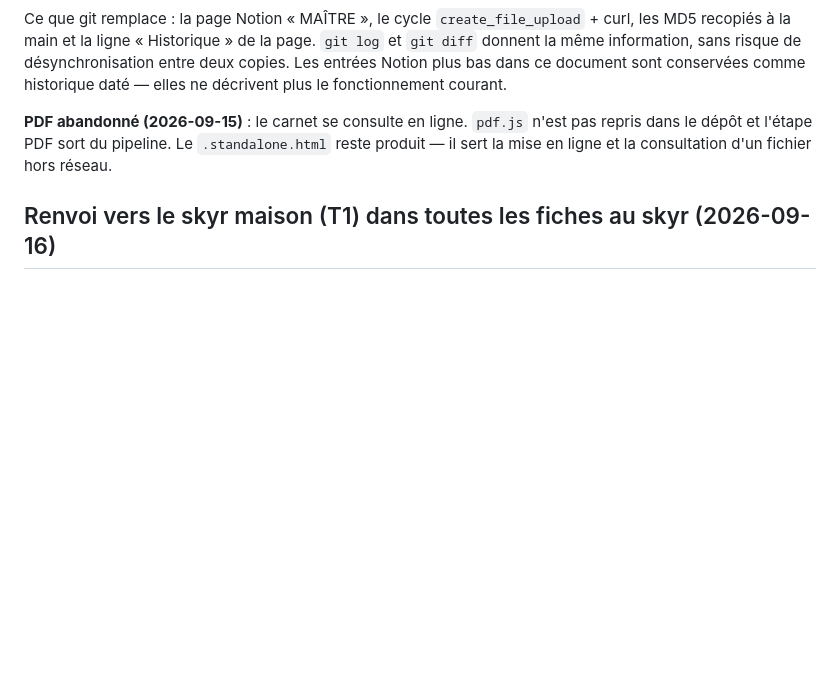
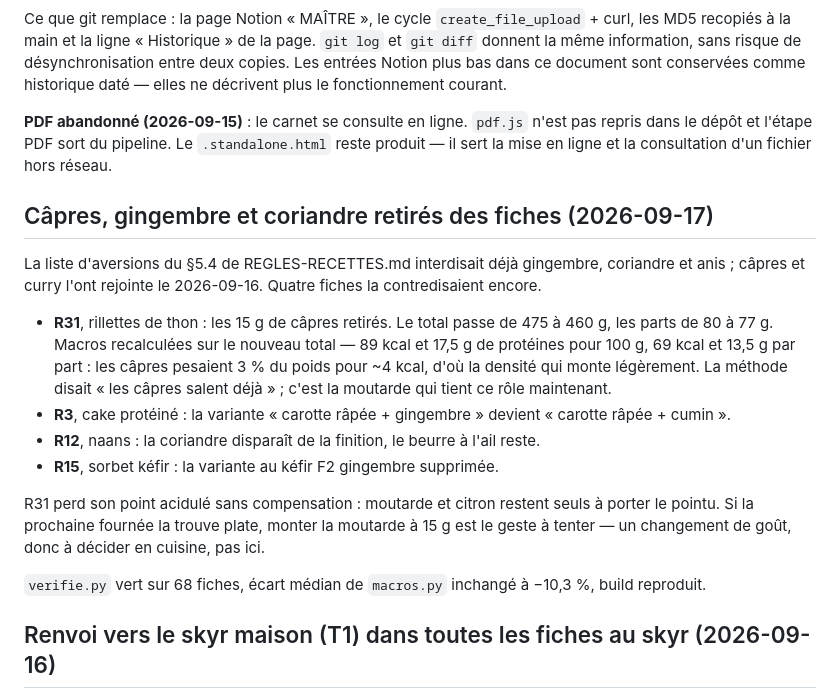
Before and after one commit to kaliellecc-a11y/carnet, a Markdown page: PASSATION.md, the part around the change. Rendered like a GitHub page; blank space fills up the shorter version.

```diff
--- a/PASSATION.md
+++ b/PASSATION.md
@@ -13,6 +13,19 @@ Bascule vérifiée : le md versionné porte le MD5 `a91ec147f8249c5980d925d75431
 Ce que git remplace : la page Notion « MAÎTRE », le cycle `create_file_upload` + curl, les MD5 recopiés à la main et la ligne « Historique » de la page. `git log` et `git diff` donnent la même information, sans risque de désynchronisation entre deux copies. Les entrées Notion plus bas dans ce document sont conservées comme historique daté — elles ne décrivent plus le fonctionnement courant.
 
 **PDF abandonné (2026-09-15)** : le carnet se consulte en ligne. `pdf.js` n'est pas repris dans le dépôt et l'étape PDF sort du pipeline. Le `.standalone.html` reste produit — il sert la mise en ligne et la consultation d'un fichier hors réseau.
+
+## Câpres, gingembre et coriandre retirés des fiches (2026-09-17)
+
+La liste d'aversions du §5.4 de REGLES-RECETTES.md interdisait déjà gingembre, coriandre et anis ; câpres et curry l'ont rejointe le 2026-09-16. Quatre fiches la contredisaient encore.
+
+- **R31**, rillettes de thon : les 15 g de câpres retirés. Le total passe de 475 à 460 g, les parts de 80 à 77 g. Macros recalculées sur le nouveau total — 89 kcal et 17,5 g de protéines pour 100 g, 69 kcal et 13,5 g par part : les câpres pesaient 3 % du poids pour ~4 kcal, d'où la densité qui monte légèrement. La méthode disait « les câpres salent déjà » ; c'est la moutarde qui tient ce rôle maintenant.
+- **R3**, cake protéiné : la variante « carotte râpée + gingembre » devient « carotte râpée + cumin ».
+- **R12**, naans : la coriandre disparaît de la finition, le beurre à l'ail reste.
+- **R15**, sorbet kéfir : la variante au kéfir F2 gingembre supprimée.
+
+R31 perd son point acidulé sans compensation : moutarde et citron restent seuls à porter le pointu. Si la prochaine fournée la trouve plate, monter la moutarde à 15 g est le geste à tenter — un changement de goût, donc à décider en cuisine, pas ici.
+
+`verifie.py` vert sur 68 fiches, écart médian de `macros.py` inchangé à −10,3 %, build reproduit.
 
 ## Renvoi vers le skyr maison (T1) dans toutes les fiches au skyr (2026-09-16)
 
```
Also changed, not shown: carnet-kefir-levain.md (+5 -6 lines).
